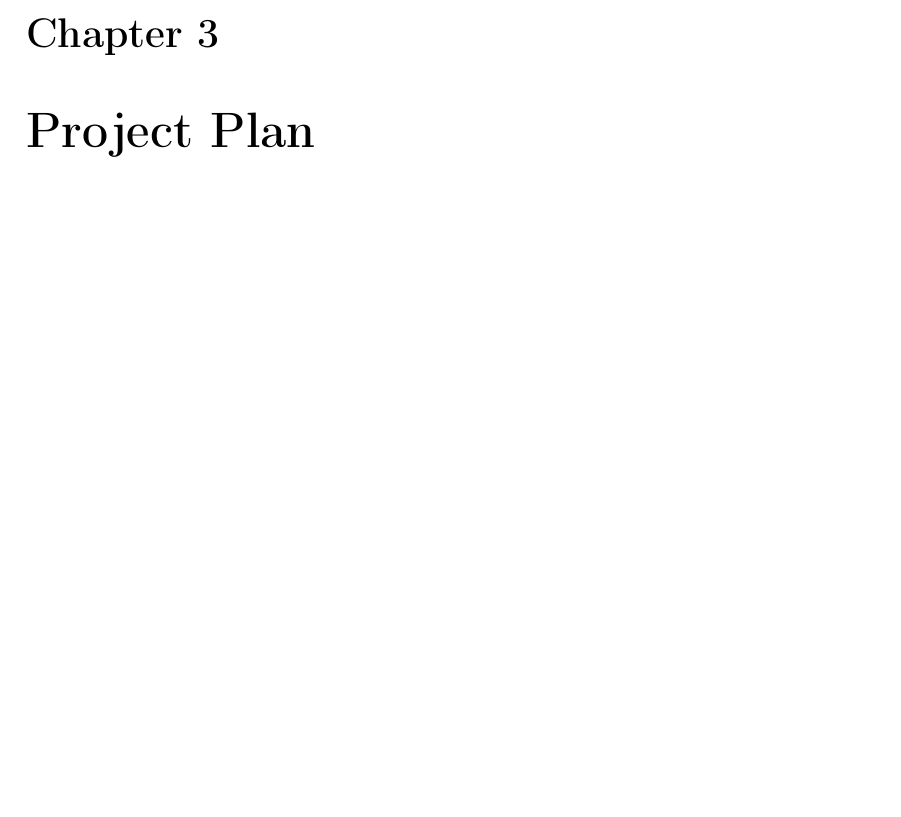
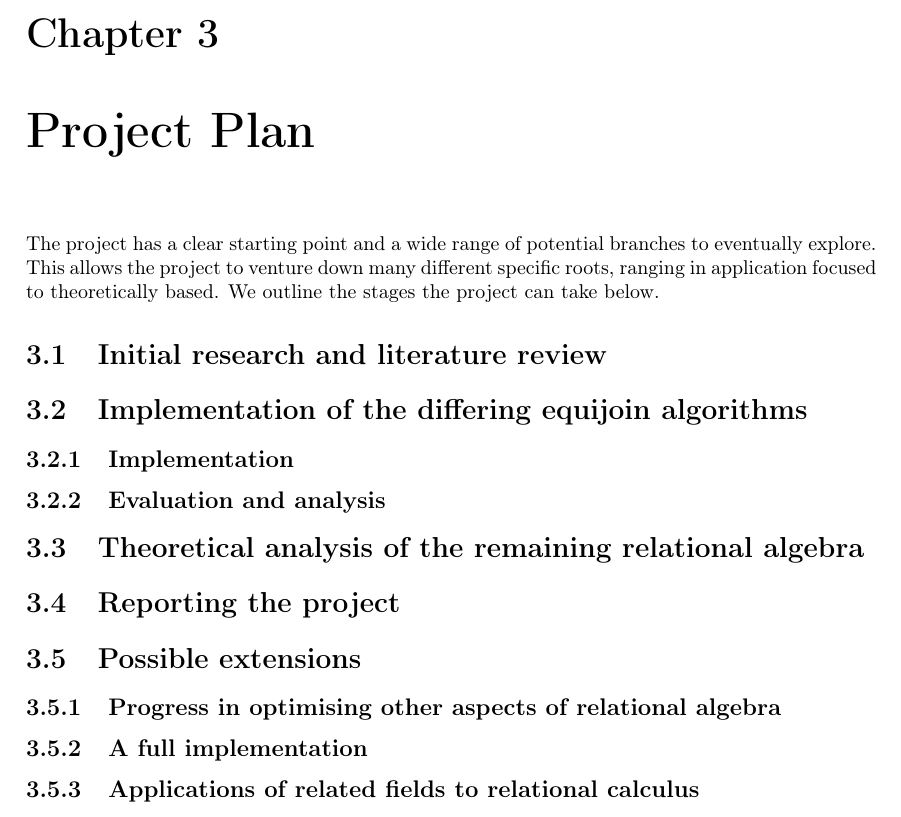
Before and after one commit to MatBon01/joinbench, a LaTeX thesis (interim.tex, which reads report/project/projectplan.tex): part of page 14 of 18, cut so that both start at the same text, the shorter picture padded with empty space. Compiled offline with pdfLaTeX.

Commit message:
Write structure for the project plan

```diff
--- a/report/project/projectplan.tex
+++ b/report/project/projectplan.tex
@@ -2,3 +2,17 @@
 \begin{comment}
 You should explain what needs to be done in order to complete the project and roughly what you expect the timetable to be. Don’t forget to include the project write-up (the final report), as this is a major part of the exercise. It’s important to identify key milestones and also fall-back positions, in case you run out of time.  You should also identify what extensions could be added if time permits.  The plan should be complete and should include those parts that you have already addressed (make it clear how far you have progressed at the time of writing).  This material will *not* appear in the final report.
 \end{comment}
+
+The project has a clear starting point and a wide range of potential branches to eventually explore. This allows the project to venture down many different specific roots, ranging in application focused to theoretically based.
+We outline the stages the project can take below.
+\section{Initial research and literature review}
+\section{Implementation of the differing equijoin algorithms}
+\subsection{Implementation}
+\subsection{Evaluation and analysis}
+\section{Theoretical analysis of the remaining relational algebra}
+\section{Reporting the project}
+% Report due Monday 19 June 2022
+\section{Possible extensions}
+\subsection{Progress in optimising other aspects of relational algebra}
+\subsection{A full implementation}
+\subsection{Applications of related fields to relational calculus}
```
